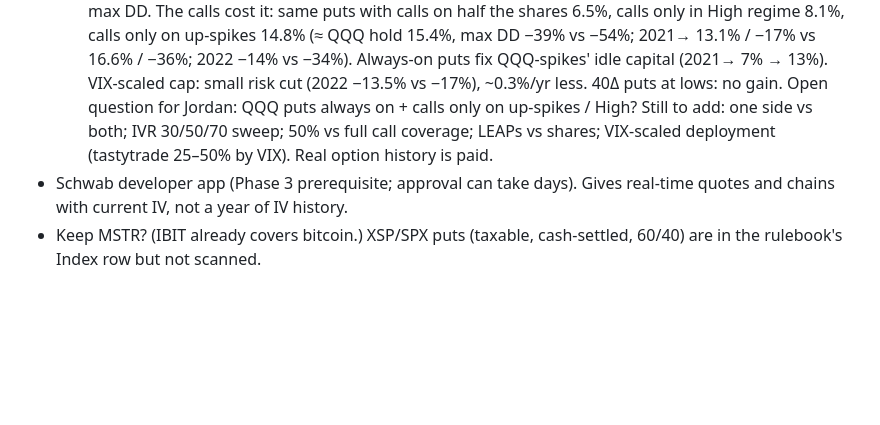
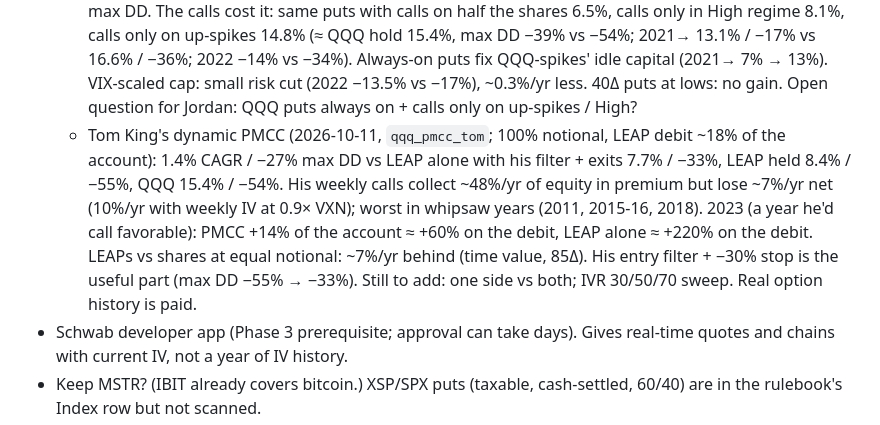
Before and after one commit to joellis7777/vol-wheel, a Markdown page: CLAUDE.md, the part around the change. GitHub-like rendering; blank space fills up the shorter version.

Commit message:
Record PMCC / LEAP backtest findings
Co-Authored-By: Claude Opus 5.5 <noreply@anthropic.com>
Claude-Session: https://claude.ai/code/session_01Atvodz8ipA7a5gyiHRgph6

```diff
--- a/CLAUDE.md
+++ b/CLAUDE.md
@@ -83,8 +83,14 @@ changes, update this list in the same change.
     13.1% / −17% vs 16.6% / −36%; 2022 −14% vs −34%). Always-on puts fix QQQ-spikes' idle capital
     (2021→ 7% → 13%). VIX-scaled cap: small risk cut (2022 −13.5% vs −17%), ~0.3%/yr less. 40Δ puts
     at lows: no gain. Open question for Jordan: QQQ puts always on + calls only on up-spikes / High?
-  Still to add: one side vs both; IVR 30/50/70 sweep; 50% vs full call coverage; LEAPs vs shares;
-  VIX-scaled deployment (tastytrade 25–50% by VIX). Real option history is paid.
+  - Tom King's dynamic PMCC (2026-10-11, `qqq_pmcc_tom`; 100% notional, LEAP debit ~18% of the
+    account): 1.4% CAGR / −27% max DD vs LEAP alone with his filter + exits 7.7% / −33%, LEAP held
+    8.4% / −55%, QQQ 15.4% / −54%. His weekly calls collect ~48%/yr of equity in premium but lose
+    ~7%/yr net (10%/yr with weekly IV at 0.9× VXN); worst in whipsaw years (2011, 2015-16, 2018).
+    2023 (a year he'd call favorable): PMCC +14% of the account ≈ +60% on the debit, LEAP alone
+    ≈ +220% on the debit. LEAPs vs shares at equal notional: ~7%/yr behind (time value, 85Δ).
+    His entry filter + −30% stop is the useful part (max DD −55% → −33%).
+  Still to add: one side vs both; IVR 30/50/70 sweep. Real option history is paid.
 - Schwab developer app (Phase 3 prerequisite; approval can take days). Gives real-time quotes and
   chains with current IV, not a year of IV history.
 - Keep MSTR? (IBIT already covers bitcoin.)  XSP/SPX puts (taxable, cash-settled, 60/40) are in the
```
